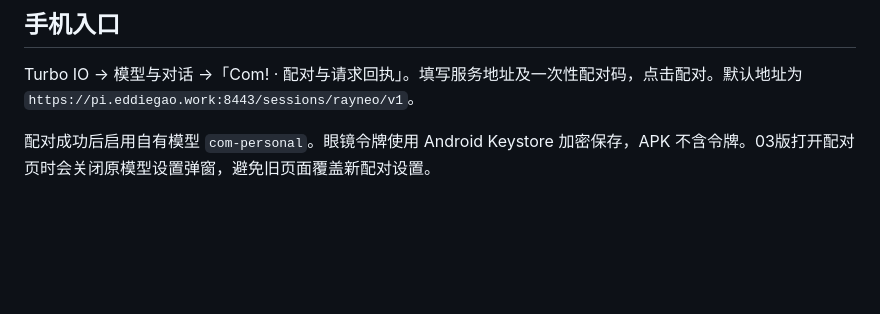
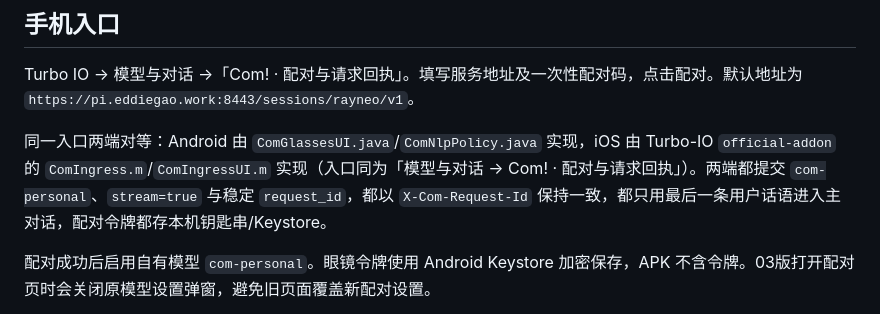
Before and after one commit to EddieYee11/session-workbench, a Markdown page: docs/RAYNEO_COM_INGRESS.md, the part around the change. GitHub-like rendering; blank space fills up the shorter version.

```diff
--- a/docs/RAYNEO_COM_INGRESS.md
+++ b/docs/RAYNEO_COM_INGRESS.md
@@ -12,6 +12,8 @@
 ## 手机入口
 
 Turbo IO → 模型与对话 →「Com! · 配对与请求回执」。填写服务地址及一次性配对码，点击配对。默认地址为 `https://pi.eddiegao.work:8443/sessions/rayneo/v1`。
+
+同一入口两端对等：Android 由 `ComGlassesUI.java`/`ComNlpPolicy.java` 实现，iOS 由 Turbo-IO `official-addon` 的 `ComIngress.m`/`ComIngressUI.m` 实现（入口同为「模型与对话 → Com! · 配对与请求回执」）。两端都提交 `com-personal`、`stream=true` 与稳定 `request_id`，都以 `X-Com-Request-Id` 保持一致，都只用最后一条用户话语进入主对话，配对令牌都存本机钥匙串/Keystore。
 
 配对成功后启用自有模型 `com-personal`。眼镜令牌使用 Android Keystore 加密保存，APK 不含令牌。03版打开配对页时会关闭原模型设置弹窗，避免旧页面覆盖新配对设置。
 
```
Also changed, not shown: docs/COM_APP_CURRENT_STATE.md (+8 -0 lines), docs/COM_CASES_AND_NEXT_LOOP_REQ_20261017.md (+5 -0 lines).
